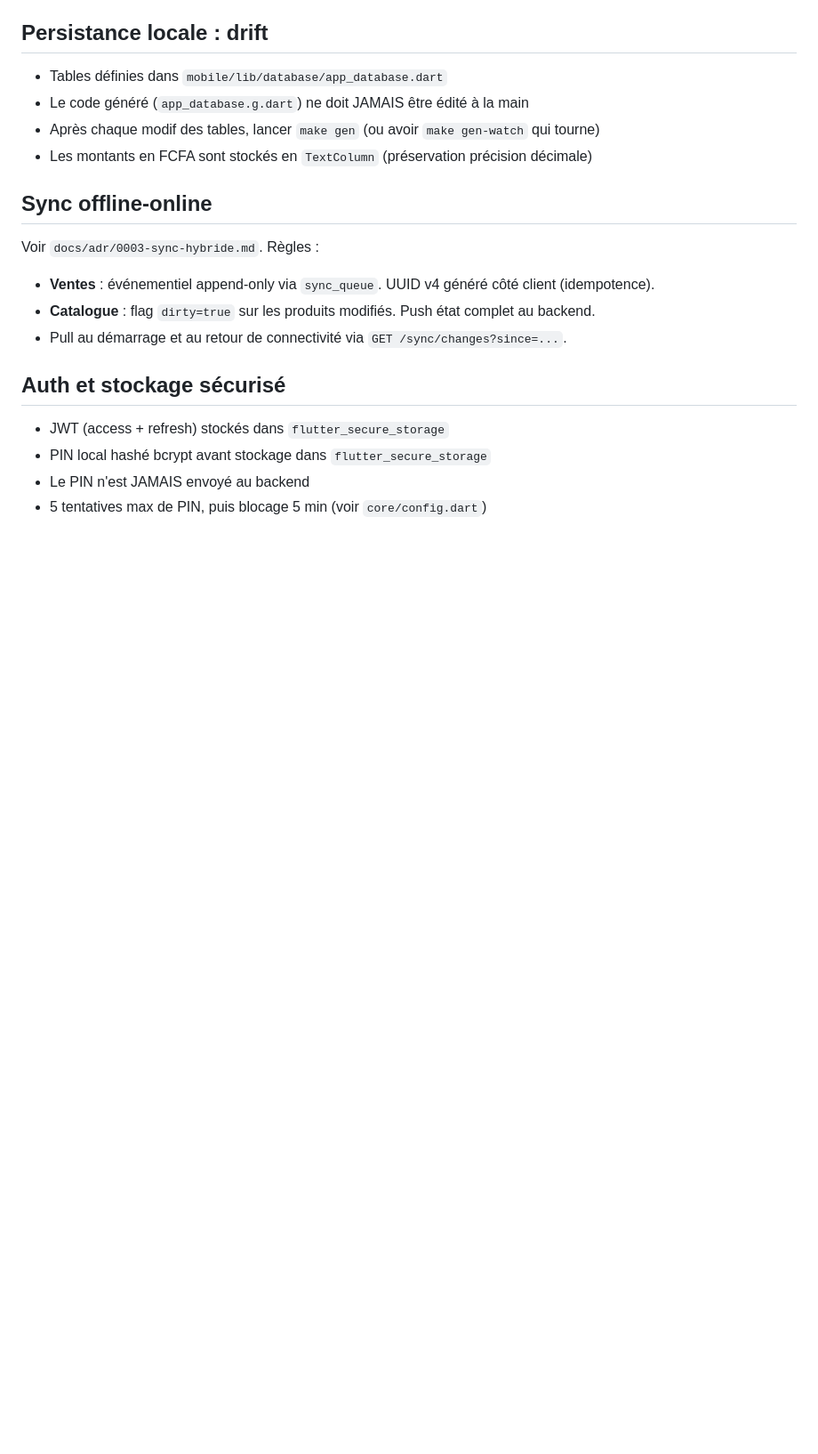
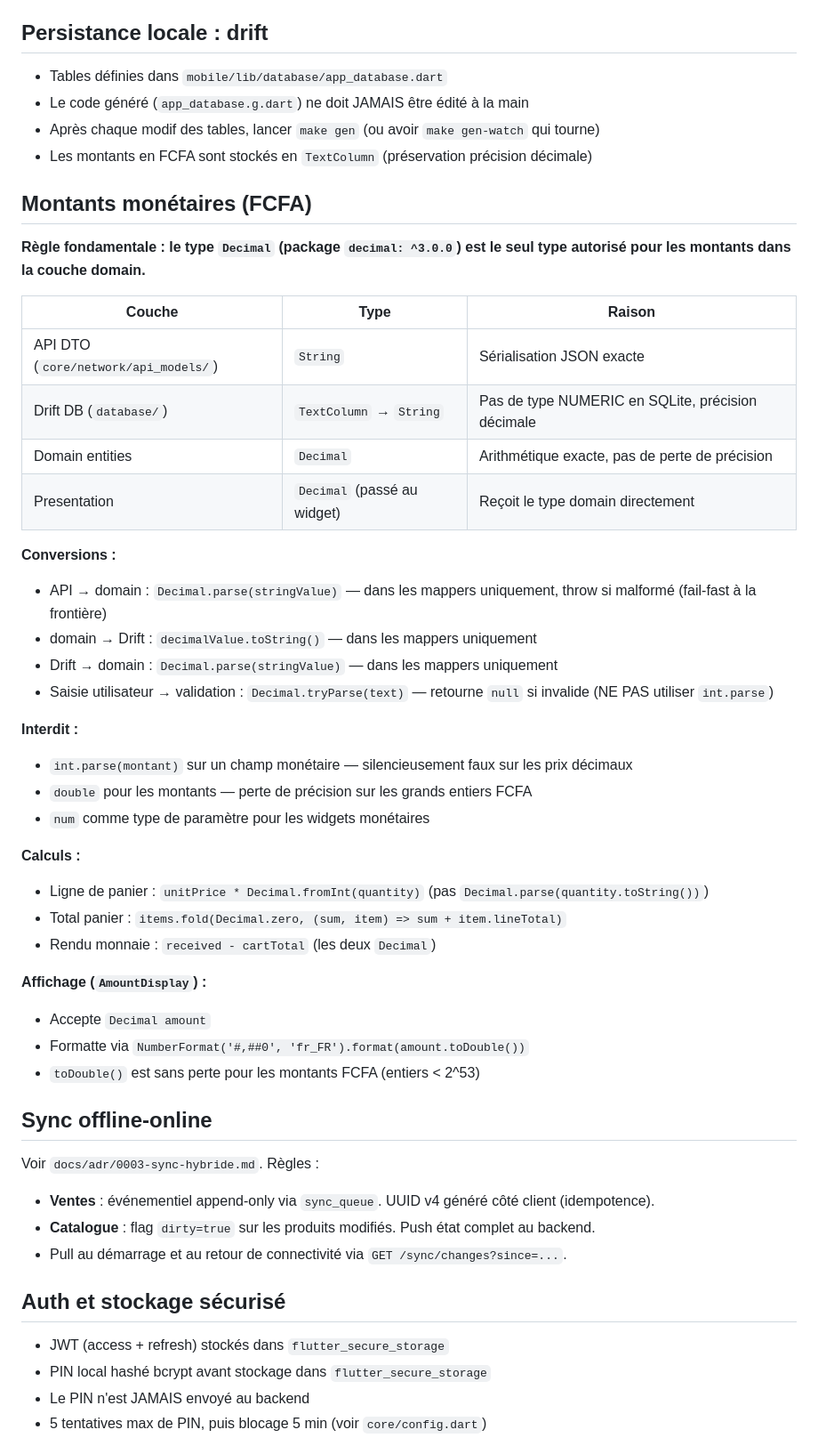
Before and after one commit to kabdoullah/pos-mobile, a Markdown page: .claude/rules/mobile-conventions.md, the part around the change. Shown at 89% size. GitHub-like rendering; blank space fills up the shorter version.

Commit message:
docs(conventions): add Montants section — Decimal type rules for FCFA
Documents the String↔Decimal boundary contract, forbidden patterns
(int.parse on monetary fields), and correct arithmetic idioms.

```diff
--- a/.claude/rules/mobile-conventions.md
+++ b/.claude/rules/mobile-conventions.md
@@ -39,6 +39,38 @@ Une feature peut importer le `domain` d'une autre feature, jamais sa `data`.
 - Le code généré (`app_database.g.dart`) ne doit JAMAIS être édité à la main
 - Après chaque modif des tables, lancer `make gen` (ou avoir `make gen-watch` qui tourne)
 - Les montants en FCFA sont stockés en `TextColumn` (préservation précision décimale)
+
+## Montants monétaires (FCFA)
+
+**Règle fondamentale : le type `Decimal` (package `decimal: ^3.0.0`) est le seul type autorisé pour les montants dans la couche domain.**
+
+| Couche | Type | Raison |
+|--------|------|--------|
+| API DTO (`core/network/api_models/`) | `String` | Sérialisation JSON exacte |
+| Drift DB (`database/`) | `TextColumn` → `String` | Pas de type NUMERIC en SQLite, précision décimale |
+| Domain entities | `Decimal` | Arithmétique exacte, pas de perte de précision |
+| Presentation | `Decimal` (passé au widget) | Reçoit le type domain directement |
+
+**Conversions :**
+- API → domain : `Decimal.parse(stringValue)` — dans les mappers uniquement, throw si malformé (fail-fast à la frontière)
+- domain → Drift : `decimalValue.toString()` — dans les mappers uniquement
+- Drift → domain : `Decimal.parse(stringValue)` — dans les mappers uniquement
+- Saisie utilisateur → validation : `Decimal.tryParse(text)` — retourne `null` si invalide (NE PAS utiliser `int.parse`)
+
+**Interdit :**
+- `int.parse(montant)` sur un champ monétaire — silencieusement faux sur les prix décimaux
+- `double` pour les montants — perte de précision sur les grands entiers FCFA
+- `num` comme type de paramètre pour les widgets monétaires
+
+**Calculs :**
+- Ligne de panier : `unitPrice * Decimal.fromInt(quantity)` (pas `Decimal.parse(quantity.toString())`)
+- Total panier : `items.fold(Decimal.zero, (sum, item) => sum + item.lineTotal)`
+- Rendu monnaie : `received - cartTotal` (les deux `Decimal`)
+
+**Affichage (`AmountDisplay`) :**
+- Accepte `Decimal amount`
+- Formatte via `NumberFormat('#,##0', 'fr_FR').format(amount.toDouble())`
+- `toDouble()` est sans perte pour les montants FCFA (entiers < 2^53)
 
 ## Sync offline-online
 
```
